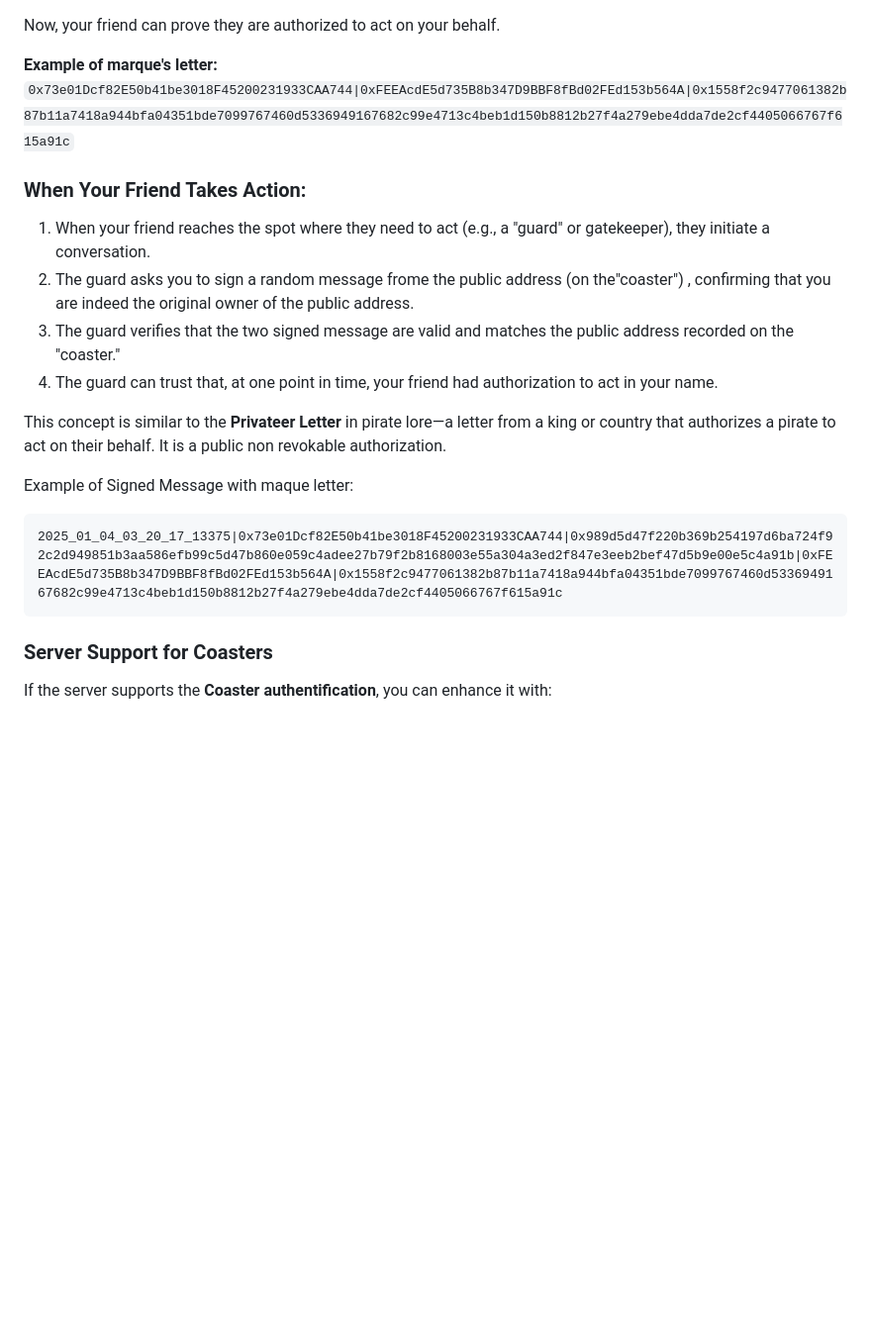
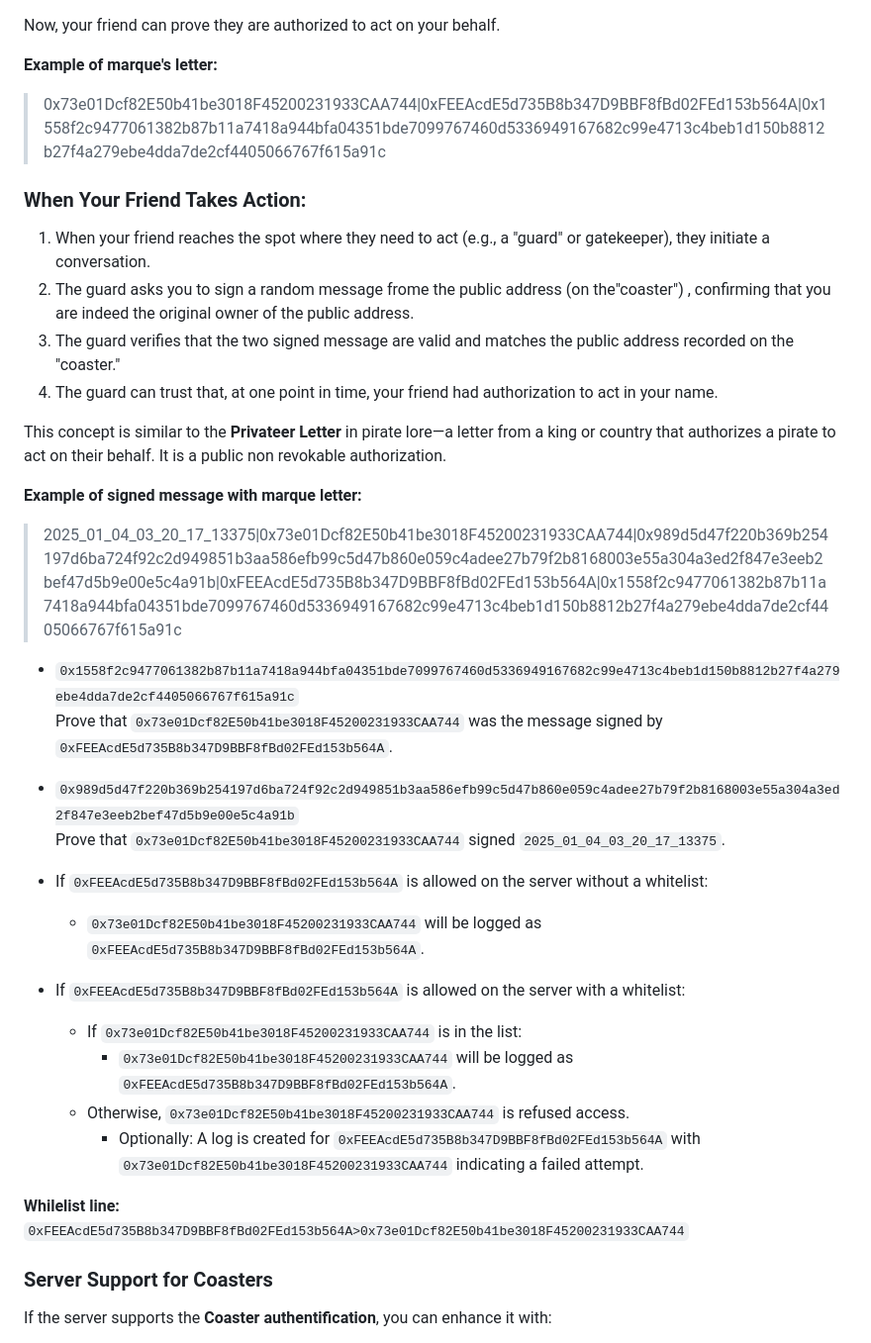
Before and after one commit to EloiStree/SignMetaMaskTextHere, a Markdown page: README.md, the part around the change. Shown: that part at 99% size. Rendered like a GitHub page; blank space fills up the shorter version.

````diff
--- a/README.md
+++ b/README.md
@@ -59,7 +59,7 @@ Imagine you're at a bar, and you want a trusted friend to perform an important t
 Now, your friend can prove they are authorized to act on your behalf.
 
 **Example of marque's letter:**
-`0x73e01Dcf82E50b41be3018F45200231933CAA744|0xFEEAcdE5d735B8b347D9BBF8fBd02FEd153b564A|0x1558f2c9477061382b87b11a7418a944bfa04351bde7099767460d5336949167682c99e4713c4beb1d150b8812b27f4a279ebe4dda7de2cf4405066767f615a91c`
+> 0x73e01Dcf82E50b41be3018F45200231933CAA744|0xFEEAcdE5d735B8b347D9BBF8fBd02FEd153b564A|0x1558f2c9477061382b87b11a7418a944bfa04351bde7099767460d5336949167682c99e4713c4beb1d150b8812b27f4a279ebe4dda7de2cf4405066767f615a91c
 
 
 ### When Your Friend Takes Action:
@@ -71,11 +71,27 @@ Now, your friend can prove they are authorized to act on your behalf.
 This concept is similar to the **Privateer Letter** in pirate lore—a letter from a king or country that authorizes a pirate to act on their behalf.
 It is a public non revokable authorization.
 
-Example of Signed Message with maque letter:
-```
-2025_01_04_03_20_17_13375|0x73e01Dcf82E50b41be3018F45200231933CAA744|0x989d5d47f220b369b254197d6ba724f92c2d949851b3aa586efb99c5d47b860e059c4adee27b79f2b8168003e55a304a3ed2f847e3eeb2bef47d5b9e00e5c4a91b|0xFEEAcdE5d735B8b347D9BBF8fBd02FEd153b564A|0x1558f2c9477061382b87b11a7418a944bfa04351bde7099767460d5336949167682c99e4713c4beb1d150b8812b27f4a279ebe4dda7de2cf4405066767f615a91c
-```
+**Example of signed message with marque letter:**
+> 2025_01_04_03_20_17_13375|0x73e01Dcf82E50b41be3018F45200231933CAA744|0x989d5d47f220b369b254197d6ba724f92c2d949851b3aa586efb99c5d47b860e059c4adee27b79f2b8168003e55a304a3ed2f847e3eeb2bef47d5b9e00e5c4a91b|0xFEEAcdE5d735B8b347D9BBF8fBd02FEd153b564A|0x1558f2c9477061382b87b11a7418a944bfa04351bde7099767460d5336949167682c99e4713c4beb1d150b8812b27f4a279ebe4dda7de2cf4405066767f615a91c
 
+- `0x1558f2c9477061382b87b11a7418a944bfa04351bde7099767460d5336949167682c99e4713c4beb1d150b8812b27f4a279ebe4dda7de2cf4405066767f615a91c`
+  Prove that `0x73e01Dcf82E50b41be3018F45200231933CAA744` was the message signed by `0xFEEAcdE5d735B8b347D9BBF8fBd02FEd153b564A`.
+
+- `0x989d5d47f220b369b254197d6ba724f92c2d949851b3aa586efb99c5d47b860e059c4adee27b79f2b8168003e55a304a3ed2f847e3eeb2bef47d5b9e00e5c4a91b`
+  Prove that `0x73e01Dcf82E50b41be3018F45200231933CAA744` signed `2025_01_04_03_20_17_13375`.
+
+- If `0xFEEAcdE5d735B8b347D9BBF8fBd02FEd153b564A` is allowed on the server without a whitelist:
+  - `0x73e01Dcf82E50b41be3018F45200231933CAA744` will be logged as `0xFEEAcdE5d735B8b347D9BBF8fBd02FEd153b564A`.
+
+- If `0xFEEAcdE5d735B8b347D9BBF8fBd02FEd153b564A` is allowed on the server with a whitelist:
+  - If `0x73e01Dcf82E50b41be3018F45200231933CAA744` is in the list:
+    - `0x73e01Dcf82E50b41be3018F45200231933CAA744` will be logged as `0xFEEAcdE5d735B8b347D9BBF8fBd02FEd153b564A`.
+  - Otherwise, `0x73e01Dcf82E50b41be3018F45200231933CAA744` is refused access.
+    - Optionally: A log is created for `0xFEEAcdE5d735B8b347D9BBF8fBd02FEd153b564A` with `0x73e01Dcf82E50b41be3018F45200231933CAA744` indicating a failed attempt.
+
+
+**Whilelist line:**
+`0xFEEAcdE5d735B8b347D9BBF8fBd02FEd153b564A>0x73e01Dcf82E50b41be3018F45200231933CAA744`
 
 ### Server Support for Coasters
 
````
